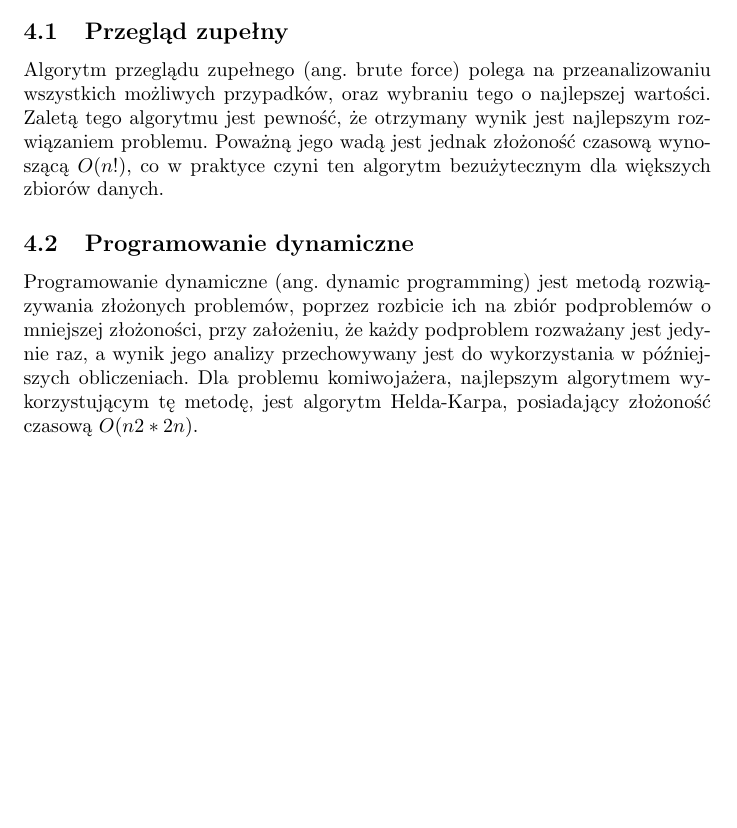
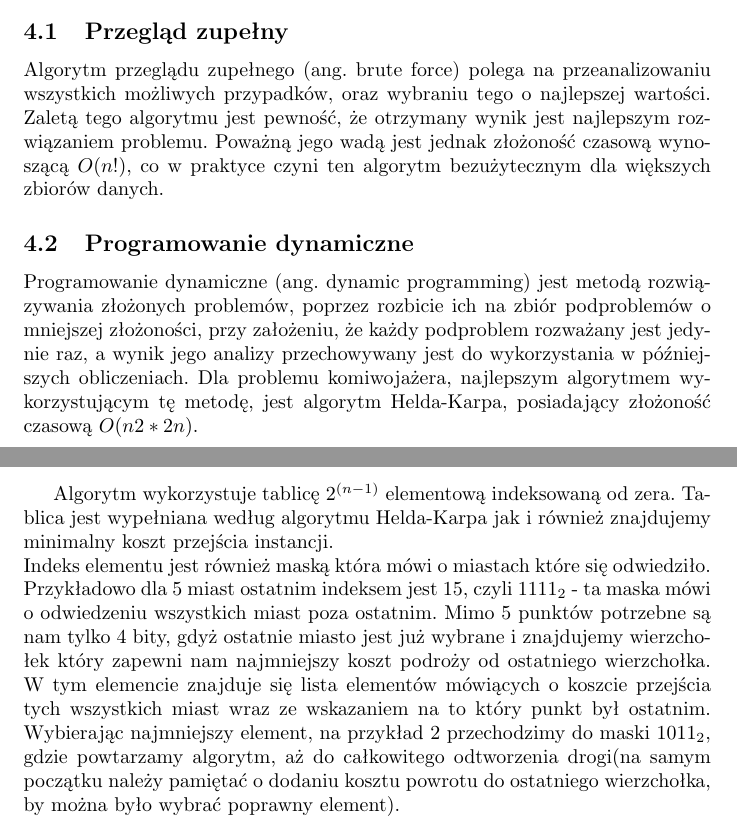
Before and after one commit to PWrW4/PeA_1, a LaTeX document (sprawko/Etap2.tex): part of page 3 of 3 before the commit and two parts of pages 3 and 4 of 4 after it, the two joined at a grey line, cut so that both start at the same text, the shorter picture padded with empty space. Compiled offline with pdfLaTeX.

Commit message:
sprawko dynamiczne

```diff
--- a/sprawko/Etap2.tex
+++ b/sprawko/Etap2.tex
@@ -104,7 +104,9 @@ Programowanie dynamiczne (ang. dynamic programming) jest metodą rozwiązywania
 problemów, poprzez rozbicie ich na zbiór podproblemów o mniejszej złożoności, przy założeniu, że
 każdy podproblem rozważany jest jedynie raz, a wynik jego analizy przechowywany jest do
 wykorzystania w późniejszych obliczeniach. Dla problemu komiwojażera, najlepszym algorytmem
-wykorzystującym tę metodę, jest algorytm Helda-Karpa, posiadający złożoność czasową $O(n2 * 2n)$.
+wykorzystującym tę metodę, jest algorytm Helda-Karpa, posiadający złożoność czasową $O(n2 * 2n)$.\\\\
+
+Algorytm wykorzystuje tablicę $2^{(n-1)}$ elementową indeksowaną od zera. Tablica jest wypełniana według algorytmu Helda-Karpa jak i również znajdujemy minimalny koszt przejścia instancji.\\ Indeks elementu jest również maską która mówi o miastach które się odwiedziło. Przykładowo dla 5 miast ostatnim indeksem jest $15$, czyli $1111_{2}$ - ta maska mówi o odwiedzeniu wszystkich miast poza ostatnim. Mimo 5 punktów potrzebne są nam tylko 4 bity, gdyż ostatnie miasto jest już wybrane i znajdujemy wierzchołek który zapewni nam najmniejszy koszt podroży od ostatniego wierzchołka. W tym elemencie znajduje się lista elementów mówiących o koszcie przejścia tych wszystkich miast wraz ze wskazaniem na to który punkt był ostatnim. Wybierając najmniejszy element, na przykład $2$ przechodzimy do maski $1011_{2}$, gdzie powtarzamy algorytm, aż do całkowitego odtworzenia drogi(na samym początku należy pamiętać o dodaniu kosztu powrotu do ostatniego wierzchołka, by można było wybrać poprawny element).
 
 
 \end{document}
```
Also changed, not shown: sprawko/Etap2.pdf.
